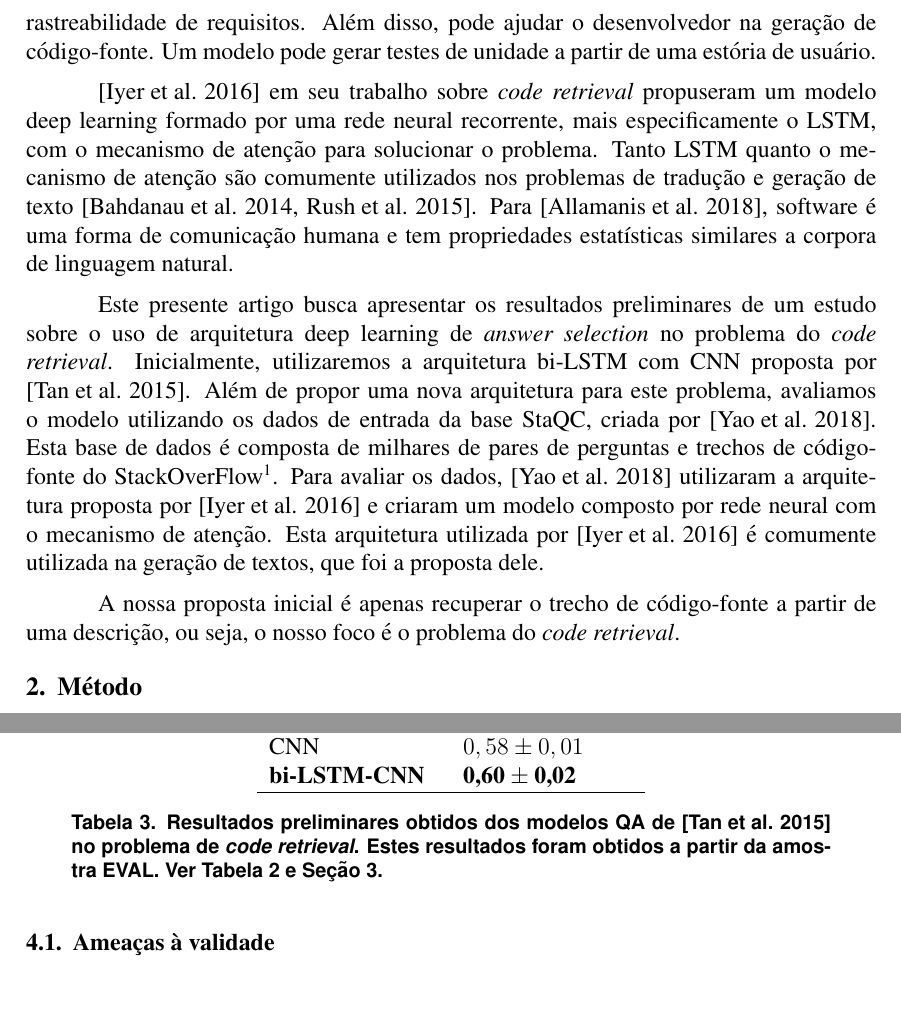
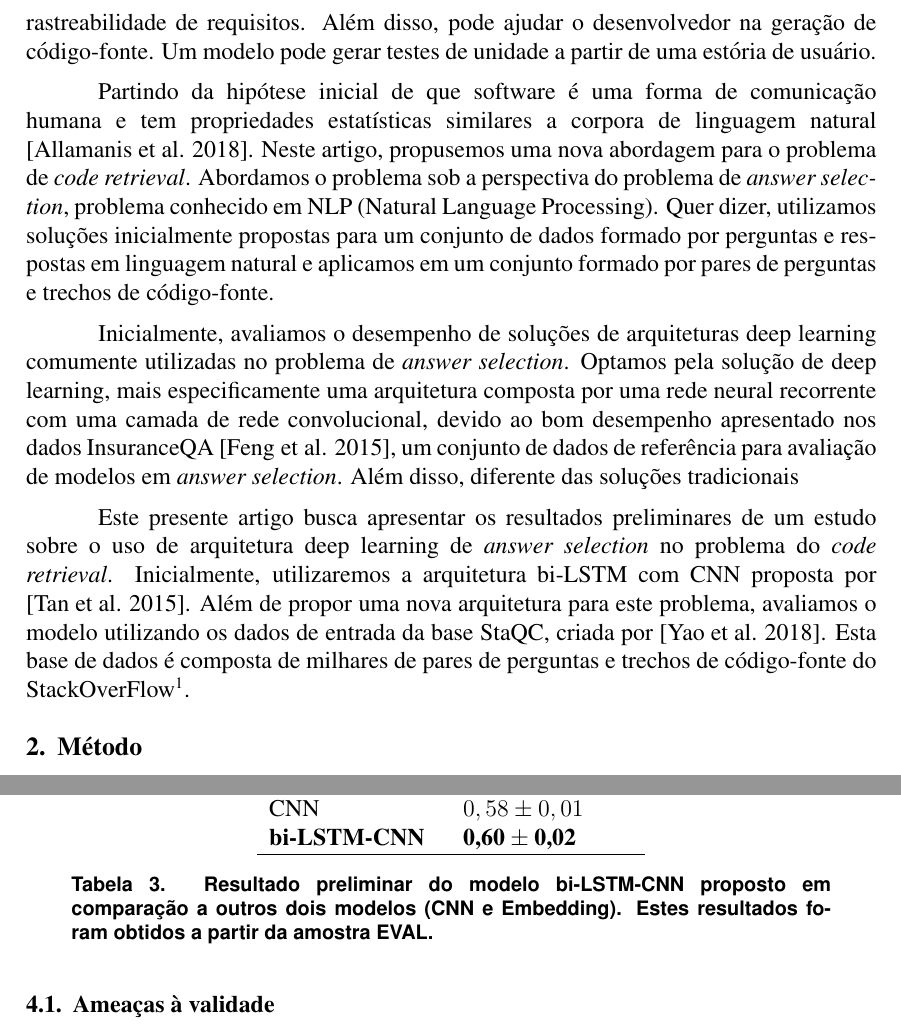
Before and after one commit to mrezende/VEM_2019, a LaTeX paper (main.tex): two parts of pages 2 and 6 of 8, joined at a grey line, cut so that both start at the same text, the shorter picture padded with empty space. Compiled offline with pdfLaTeX.

Commit message:
adicionar o artigo sobre o facebook e github. Fechar o parágrafo sobre o uso de deep learning em comparação com as soluções 'tradicionais'.

```diff
--- a/main.tex
+++ b/main.tex
@@ -66,12 +66,12 @@ Segundo \cite{Allamanis-bimodal-source-code-natural-language:2015}, recuperaçã
 % motivação
 O problema do \textit{code retrieval} busca associar um texto em linguagem natural a um código-fonte. Esta associação tem diversas aplicações como busca de código-fonte a partir de uma consulta em linguagem natural, documentação e geração de programas a partir de uma especificação, por exemplo \cite{Allamanis:2018:SML}. Em engenharia de software, a associação entre código-fonte e texto em linguagem natural pode auxiliar na rastreabilidade de requisitos. Além disso, pode ajudar o desenvolvedor na geração de código-fonte. Um modelo pode gerar testes de unidade a partir de uma estória de usuário.
 
-\cite{iyer-etal-2016-summarizing} em seu trabalho sobre \textit{code retrieval} propuseram um modelo deep learning formado por uma rede neural recorrente, mais especificamente o LSTM, com o mecanismo de atenção para solucionar o problema. Tanto LSTM quanto o mecanismo de atenção são comumente utilizados nos problemas de tradução e geração de texto \cite{bahdanau2014neural, rush-etal-2015-neural}. Para \cite{Allamanis:2018:SML}, software é uma forma de comunicação humana e tem propriedades estatísticas similares a corpora de linguagem natural.
+% \cite{iyer-etal-2016-summarizing} em seu trabalho sobre \textit{code retrieval} propuseram um modelo deep learning formado por uma rede neural recorrente, mais especificamente o LSTM, com o mecanismo de atenção para solucionar o problema. Tanto LSTM quanto o mecanismo de atenção são comumente utilizados nos problemas de tradução e geração de texto \cite{bahdanau2014neural, rush-etal-2015-neural}.
+Partindo da hipótese inicial de que software é uma forma de comunicação humana e tem propriedades estatísticas similares a corpora de linguagem natural \cite{Allamanis:2018:SML}. Neste artigo, propusemos uma nova abordagem para o problema de \textit{code retrieval}. Abordamos o problema sob a perspectiva do problema de \textit{answer selection}, problema conhecido em NLP (Natural Language Processing). Quer dizer, utilizamos soluções inicialmente propostas para um conjunto de dados formado por perguntas e respostas em linguagem natural e aplicamos em um conjunto formado por pares de perguntas e trechos de código-fonte.
 
-Este presente artigo busca apresentar os resultados preliminares de um estudo sobre o uso de arquitetura deep learning de \textit{answer selection} no problema do \textit{code retrieval}. Inicialmente, utilizaremos a arquitetura bi-LSTM com CNN proposta por \cite{tan-lstm-qa}. Além de propor uma nova arquitetura para este problema, avaliamos o modelo utilizando os dados de entrada da base StaQC, criada por \cite{Yao-staqc:2018}. Esta base de dados é composta de milhares de pares de perguntas e trechos de código-fonte do StackOverFlow\footnote{\url{https://www.stackoverflow.com}}. Para avaliar os dados, \cite{Yao-staqc:2018} utilizaram a arquitetura proposta por \cite{iyer-etal-2016-summarizing} e criaram um modelo composto por rede neural com o mecanismo de atenção. Esta arquitetura utilizada por \cite{iyer-etal-2016-summarizing} é comumente utilizada na geração de textos, que foi a proposta dele.
+Inicialmente, avaliamos o desempenho de soluções de arquiteturas deep learning comumente utilizadas no problema de \textit{answer selection}. Optamos pela solução de deep learning, mais especificamente uma arquitetura composta por uma rede neural recorrente com uma camada de rede convolucional, devido ao bom desempenho apresentado nos dados InsuranceQA \cite{feng-answer-selection-2015}, um conjunto de dados de referência para avaliação de modelos em \textit{answer selection}. Além disso, diferente das soluções tradicionais
 
- A nossa proposta inicial é apenas recuperar o trecho de código-fonte a partir de uma descrição, ou seja, o nosso foco é o problema do \textit{code retrieval}.
-
+Este presente artigo busca apresentar os resultados preliminares de um estudo sobre o uso de arquitetura deep learning de \textit{answer selection} no problema do \textit{code retrieval}. Inicialmente, utilizaremos a arquitetura bi-LSTM com CNN proposta por \cite{tan-lstm-qa}. Além de propor uma nova arquitetura para este problema, avaliamos o modelo utilizando os dados de entrada da base StaQC, criada por \cite{Yao-staqc:2018}. Esta base de dados é composta de milhares de pares de perguntas e trechos de código-fonte do StackOverFlow\footnote{\url{https://www.stackoverflow.com}}.
 
 
 % \section{Trabalhos relacionados} \label{sec:trabrel}
@@ -254,7 +254,7 @@ Em todos os modelos, utilizamos uma camada de \textit{maxpool} e a função de s
  \textbf{bi-LSTM-CNN} & $\textbf{0,60} \pm \textbf{0,02}$\\
  \hline
 \end{tabular}
-\caption{Resultados preliminares obtidos dos modelos QA de \cite{tan-lstm-qa} no problema de \textit{code retrieval}. Estes resultados foram obtidos a partir da amostra EVAL. Ver Tabela~\ref{table:divisao-amostras} e Seção~\ref{sec:experimento}.}
+\caption{Resultado preliminar do modelo bi-LSTM-CNN proposto em comparação a outros dois modelos (CNN e Embedding). Estes resultados foram obtidos a partir da amostra EVAL.}
 \label{table:resultados-preliminares}
 \end{table}
 
```
